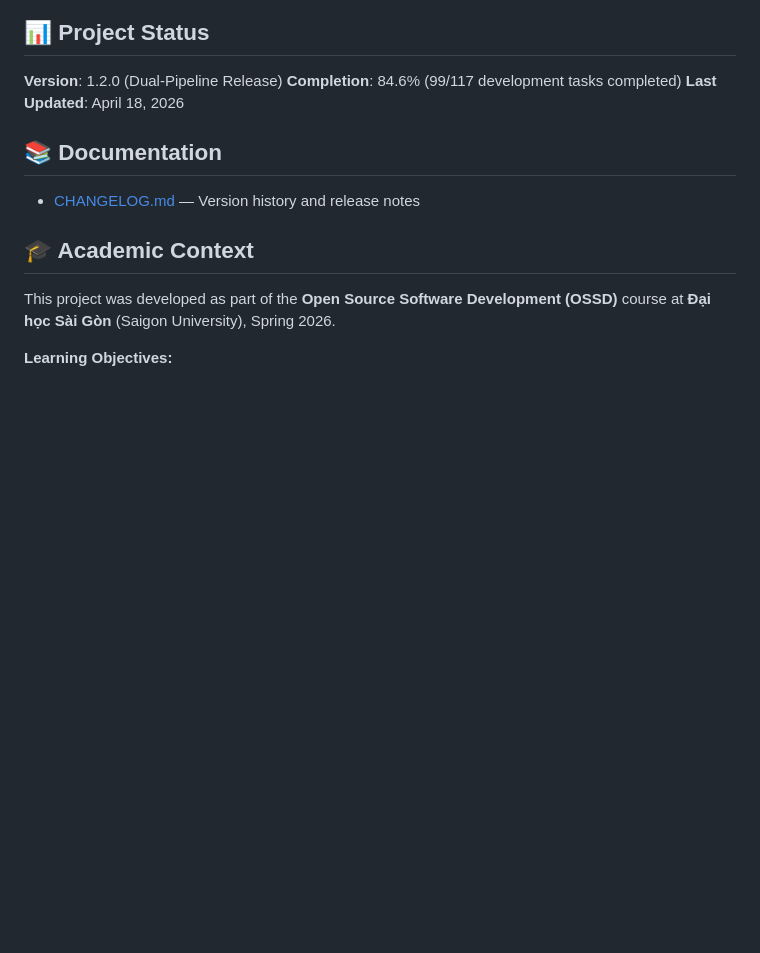
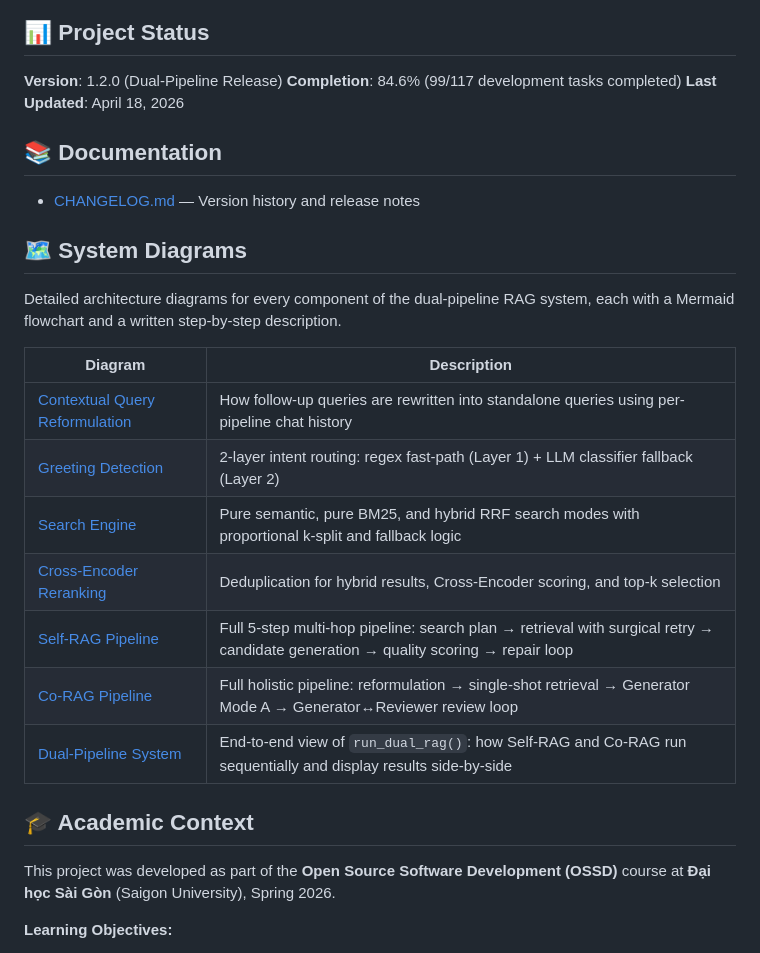
Before and after one commit to ebesxiteen/smartdoc-ai, a Markdown page: README.md, the part around the change. GitHub-like rendering; blank space fills up the shorter version.

Commit message:
docs: update 'CHANGELOG.md' and 'README.md' to include the new diagrams and their descriptions

```diff
--- a/README.md
+++ b/README.md
@@ -261,6 +261,20 @@ Every user query runs both pipelines independently and returns a combined result
 
 - [CHANGELOG.md](./CHANGELOG.md) — Version history and release notes
 
+## 🗺️ System Diagrams
+
+Detailed architecture diagrams for every component of the dual-pipeline RAG system, each with a Mermaid flowchart and a written step-by-step description.
+
+| Diagram | Description |
+| --------- | ------------- |
+| [Contextual Query Reformulation](./diagrams/contextual-reformulation.md) | How follow-up queries are rewritten into standalone queries using per-pipeline chat history |
+| [Greeting Detection](./diagrams/greeting-detection.md) | 2-layer intent routing: regex fast-path (Layer 1) + LLM classifier fallback (Layer 2) |
+| [Search Engine](./diagrams/search.md) | Pure semantic, pure BM25, and hybrid RRF search modes with proportional k-split and fallback logic |
+| [Cross-Encoder Reranking](./diagrams/reranking.md) | Deduplication for hybrid results, Cross-Encoder scoring, and top-k selection |
+| [Self-RAG Pipeline](./diagrams/self-rag.md) | Full 5-step multi-hop pipeline: search plan → retrieval with surgical retry → candidate generation → quality scoring → repair loop |
+| [Co-RAG Pipeline](./diagrams/co-rag.md) | Full holistic pipeline: reformulation → single-shot retrieval → Generator Mode A → Generator↔Reviewer review loop |
+| [Dual-Pipeline System](./diagrams/rag(system).md) | End-to-end view of `run_dual_rag()`: how Self-RAG and Co-RAG run sequentially and display results side-by-side |
+
 ## 🎓 Academic Context
 
 This project was developed as part of the **Open Source Software Development (OSSD)** course at **Đại học Sài Gòn** (Saigon University), Spring 2026.
```
Also changed, not shown: CHANGELOG.md (+10 -0 lines).
